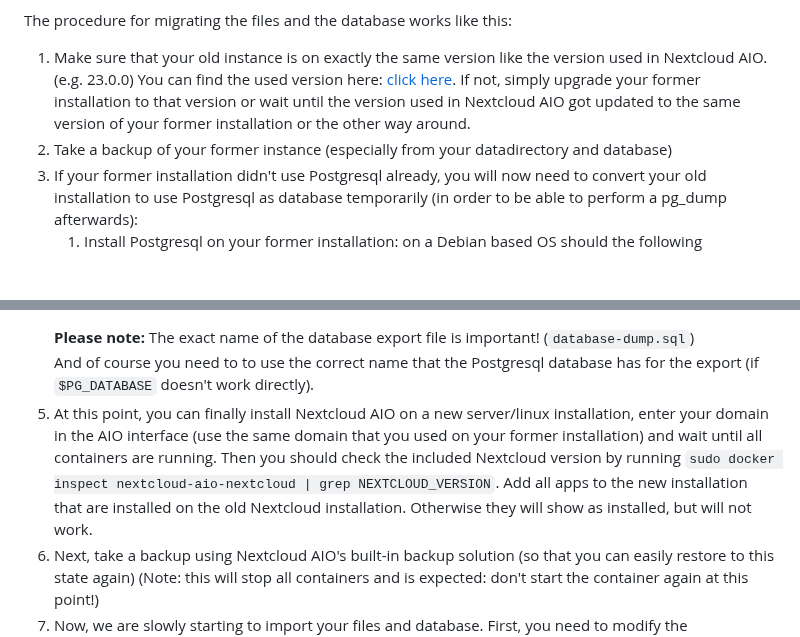
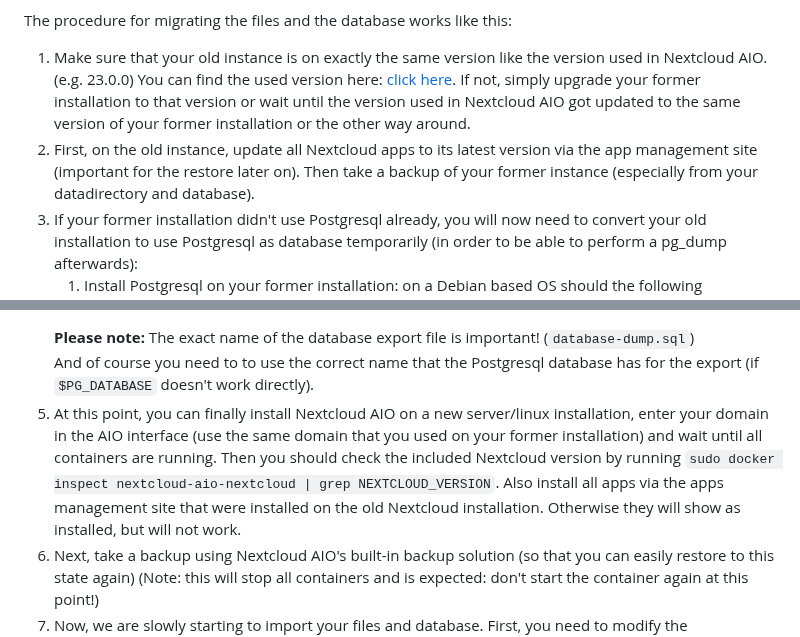
Before and after one commit to nextcloud/all-in-one, a Markdown page: migration.md, 2 parts joined by grey strips. Rendered like a GitHub page; blank space fills up the shorter version.

Commit message:
adjust an additional point and wording
Signed-off-by: Simon L <szaimen@e.mail.de>

````diff
--- a/migration.md
+++ b/migration.md
@@ -24,7 +24,7 @@ The procedure for migrating only the files works like this:
 
 The procedure for migrating the files and the database works like this:
 1. Make sure that your old instance is on exactly the same version like the version used in Nextcloud AIO. (e.g. 23.0.0) You can find the used version here: [click here](https://github.com/nextcloud/all-in-one/search?l=Dockerfile&q=NEXTCLOUD_VERSION&type=). If not, simply upgrade your former installation to that version or wait until the version used in Nextcloud AIO got updated to the same version of your former installation or the other way around.
-1. Take a backup of your former instance (especially from your datadirectory and database)
+1. First, on the old instance, update all Nextcloud apps to its latest version via the app management site (important for the restore later on). Then take a backup of your former instance (especially from your datadirectory and database).
 1. If your former installation didn't use Postgresql already, you will now need to convert your old installation to use Postgresql as database temporarily (in order to be able to perform a pg_dump afterwards):
     1. Install Postgresql on your former installation: on a Debian based OS should the following command work:
         ```
@@ -56,7 +56,7 @@ The procedure for migrating the files and the database works like this:
     ```
     **Please note:** The exact name of the database export file is important! (`database-dump.sql`)<br>
     And of course you need to to use the correct name that the Postgresql database has for the export (if `$PG_DATABASE` doesn't work directly).
-1. At this point, you can finally install Nextcloud AIO on a new server/linux installation, enter your domain in the AIO interface (use the same domain that you used on your former installation) and wait until all containers are running. Then you should check the included Nextcloud version by running `sudo docker inspect nextcloud-aio-nextcloud | grep NEXTCLOUD_VERSION`. Add all apps to the new installation that are installed on the old Nextcloud installation. Otherwise they will show as installed, but will not work.
+1. At this point, you can finally install Nextcloud AIO on a new server/linux installation, enter your domain in the AIO interface (use the same domain that you used on your former installation) and wait until all containers are running. Then you should check the included Nextcloud version by running `sudo docker inspect nextcloud-aio-nextcloud | grep NEXTCLOUD_VERSION`. Also install all apps via the apps management site that were installed on the old Nextcloud installation. Otherwise they will show as installed, but will not work.
 1. Next, take a backup using Nextcloud AIO's built-in backup solution (so that you can easily restore to this state again) (Note: this will stop all containers and is expected: don't start the container again at this point!)
 1. Now, we are slowly starting to import your files and database. First, you need to modify the datadirectory that is stored inside the database export:
     1. Find out what the directory of your old Nextcloud installation is by e.g. opening the config.php file and looking at the value `datadirectory`.
````
